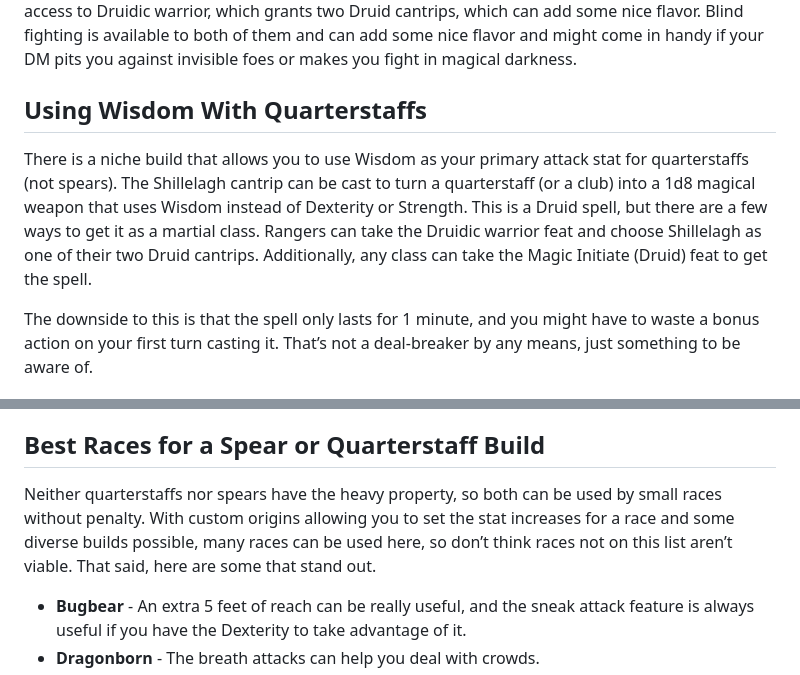
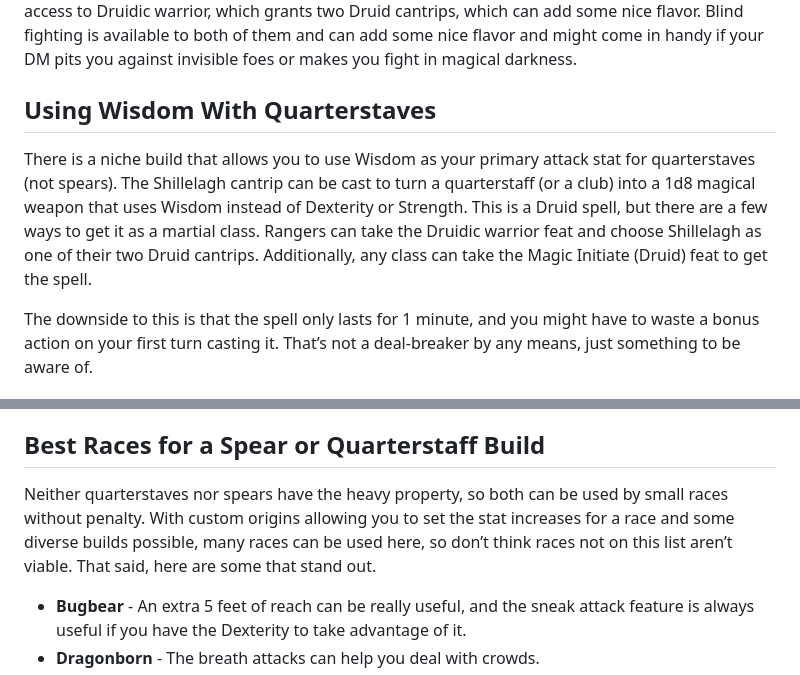
Before and after one commit to brandongregory/dndhelp, a Markdown page: src/5e-build-guides/spear-and-quarterstaff-builds.md, 2 parts joined by grey strips. Rendered like a GitHub page.

```diff
--- a/src/5e-build-guides/spear-and-quarterstaff-builds.md
+++ b/src/5e-build-guides/spear-and-quarterstaff-builds.md
@@ -64,9 +64,9 @@ Fighter-Monks can also be a good fit, provided you choose a subclass that works
 Note that both Fighters and Rangers get access to a fighting style. For this build, there’s no clear winner. You can’t wear a shield, so you might as well use both hands for your weapon, so the dueling fighting style is out. Fighters get access to the unarmed style, although this won’t won’t work with your bonus action attacks and will offer little benefit (unless you lose your weapon somehow). The defense fighting style requires you to wear armor, which you cannot. Rangers get access to Druidic warrior, which grants two Druid cantrips, which can add some nice flavor. Blind fighting is available to both of them and can add some nice flavor and might come in handy if your DM pits you against invisible foes or makes you fight in magical darkness.
 
 
-## <a name="Using-Wisdom-With-Quarterstaffs"></a>Using Wisdom With Quarterstaffs
+## <a name="Using-Wisdom-With-Quarterstaffs"></a>Using Wisdom With Quarterstaves
 
-There is a niche build that allows you to use Wisdom as your primary attack stat for quarterstaffs (not spears). The Shillelagh cantrip can be cast to turn a quarterstaff (or a club) into a 1d8 magical weapon that uses Wisdom instead of Dexterity or Strength. This is a Druid spell, but there are a few ways to get it as a martial class. Rangers can take the Druidic warrior feat and choose Shillelagh as one of their two Druid cantrips. Additionally, any class can take the Magic Initiate (Druid) feat to get the spell.
+There is a niche build that allows you to use Wisdom as your primary attack stat for quarterstaves (not spears). The Shillelagh cantrip can be cast to turn a quarterstaff (or a club) into a 1d8 magical weapon that uses Wisdom instead of Dexterity or Strength. This is a Druid spell, but there are a few ways to get it as a martial class. Rangers can take the Druidic warrior feat and choose Shillelagh as one of their two Druid cantrips. Additionally, any class can take the Magic Initiate (Druid) feat to get the spell.
 
 The downside to this is that the spell only lasts for 1 minute, and you might have to waste a bonus action on your first turn casting it. That’s not a deal-breaker by any means, just something to be aware of.
 
@@ -138,7 +138,7 @@ Your bonus action will be pretty free, so feel free to take Hunter’s Mark, or
 
 ## <a name="Best-Races-for-a-Spear-or-Quarterstaff-Build"></a>Best Races for a Spear or Quarterstaff Build
 
-Neither quarterstaffs nor spears have the heavy property, so both can be used by small races without penalty. With custom origins allowing you to set the stat increases for a race and some diverse builds possible, many races can be used here, so don’t think races not on this list aren’t viable. That said, here are some that stand out.
+Neither quarterstaves nor spears have the heavy property, so both can be used by small races without penalty. With custom origins allowing you to set the stat increases for a race and some diverse builds possible, many races can be used here, so don’t think races not on this list aren’t viable. That said, here are some that stand out.
 
 * **Bugbear** - An extra 5 feet of reach can be really useful, and the sneak attack feature is always useful if you have the Dexterity to take advantage of it.
 * **Dragonborn** - The breath attacks can help you deal with crowds.
```
Also changed, not shown: other parts of src/5e-build-guides/spear-and-quarterstaff-builds.md (+11 -11 lines).
